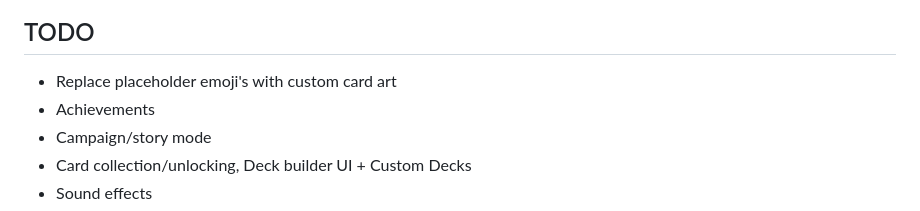
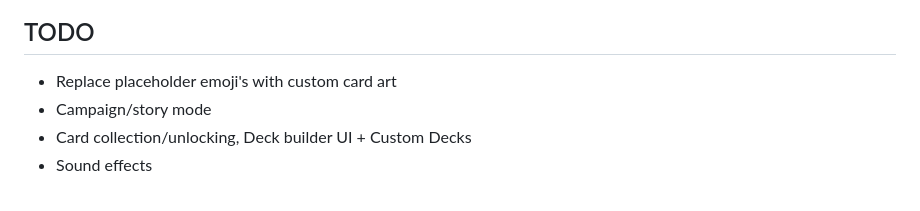
Before and after one commit to nmalinowski/Stonefire, a Markdown page: README.md, the part around the change. Drawn GitHub-style.

```diff
--- a/README.md
+++ b/README.md
@@ -142,7 +142,6 @@ stonefire/
 
 ## TODO
 - Replace placeholder emoji's with custom card art
-- Achievements
 - Campaign/story mode
 - Card collection/unlocking, Deck builder UI + Custom Decks
 - Sound effects
```
